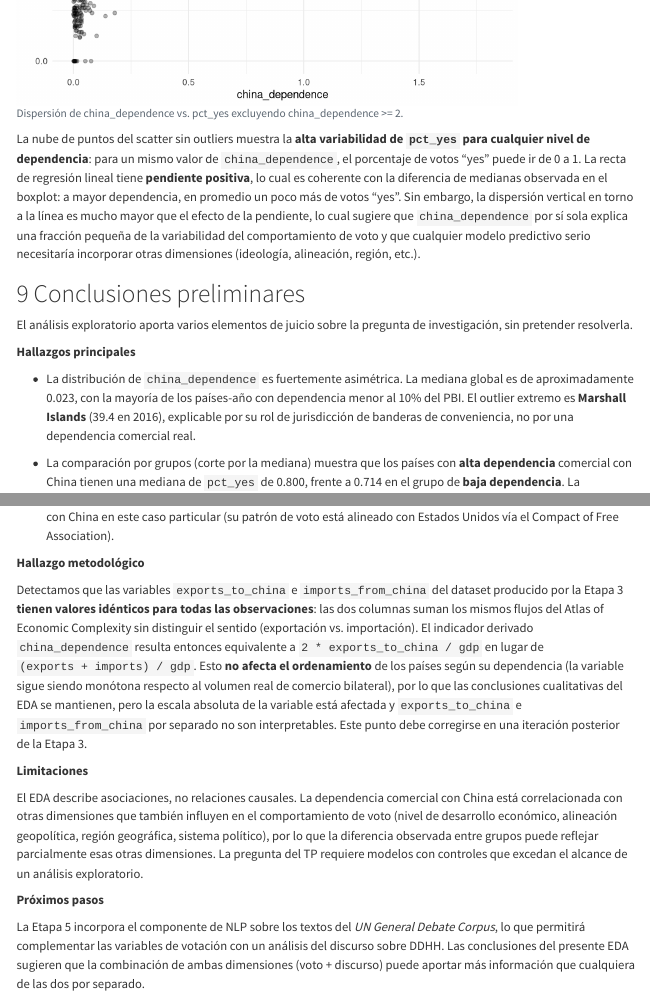
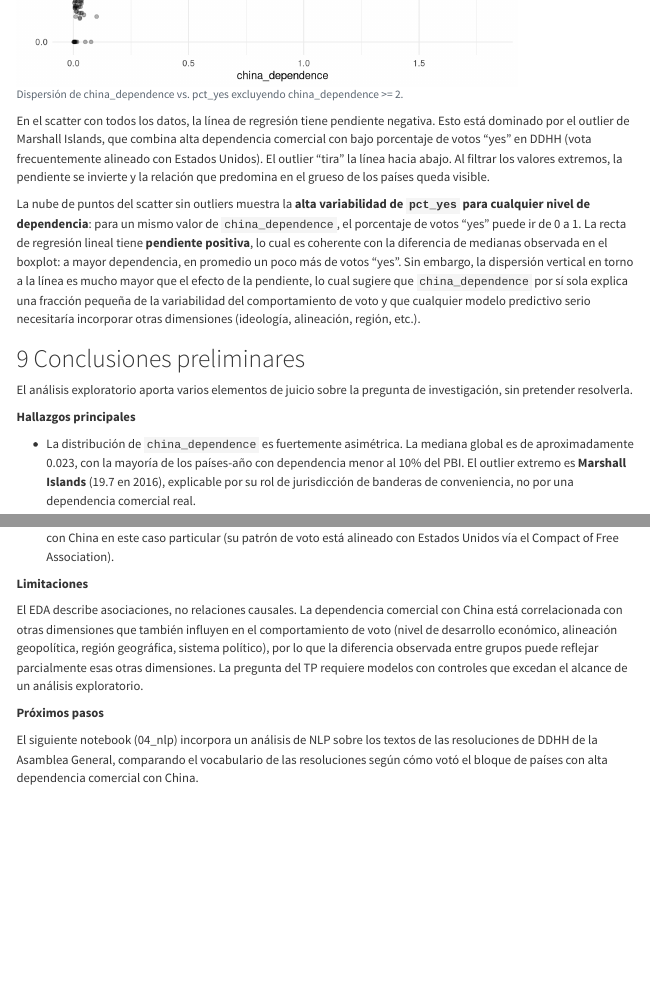
Before and after one commit to pazuaga/TP-Final-MVD-Avalos-Azuaga-Montalto-Paulucci, a Quarto document (qmd/03_eda.qmd): the page in a window 1100 px wide, from 9130 px down, and a second part further down, joined at a grey line. Rendered offline with R 4.5, knitr and Pandoc in place of Quarto, with nearby package versions; folded parts are opened; menus at the side of the page are left out.

Commit message:
Actualización de valores

````diff
--- a/qmd/03_eda.qmd
+++ b/qmd/03_eda.qmd
@@ -288,6 +288,8 @@ dataset |>
   theme_minimal()
 ```
 
+En el scatter con todos los datos, la línea de regresión tiene pendiente negativa. Esto está dominado por el outlier de Marshall Islands, que combina alta dependencia comercial con bajo porcentaje de votos "yes" en DDHH (vota frecuentemente alineado con Estados Unidos). El outlier "tira" la línea hacia abajo. Al filtrar los valores extremos, la pendiente se invierte y la relación que predomina en el grueso de los países queda visible.
+
 La nube de puntos del scatter sin outliers muestra la **alta variabilidad de `pct_yes` para cualquier nivel de dependencia**: para un mismo valor de `china_dependence`, el porcentaje de votos "yes" puede ir de 0 a 1. La recta de regresión lineal tiene **pendiente positiva**, lo cual es coherente con la diferencia de medianas observada en el boxplot: a mayor dependencia, en promedio un poco más de votos "yes". Sin embargo, la dispersión vertical en torno a la línea es mucho mayor que el efecto de la pendiente, lo cual sugiere que `china_dependence` por sí sola explica una fracción pequeña de la variabilidad del comportamiento de voto y que cualquier modelo predictivo serio necesitaría incorporar otras dimensiones (ideología, alineación, región, etc.).
 
 # Conclusiones preliminares
@@ -296,7 +298,7 @@ El análisis exploratorio aporta varios elementos de juicio sobre la pregunta de
 
 **Hallazgos principales**
 
--   La distribución de `china_dependence` es fuertemente asimétrica. La mediana global es de aproximadamente `r round(median(dataset$china_dependence, na.rm = TRUE), 3)`, con la mayoría de los países-año con dependencia menor al 10% del PBI. El outlier extremo es **Marshall Islands** (39.4 en 2016), explicable por su rol de jurisdicción de banderas de conveniencia, no por una dependencia comercial real.
+-   La distribución de `china_dependence` es fuertemente asimétrica. La mediana global es de aproximadamente `r round(median(dataset$china_dependence, na.rm = TRUE), 3)`, con la mayoría de los países-año con dependencia menor al 10% del PBI. El outlier extremo es **Marshall Islands** (19.7 en 2016), explicable por su rol de jurisdicción de banderas de conveniencia, no por una dependencia comercial real.
 
 -   La comparación por grupos (corte por la mediana) muestra que los países con **alta dependencia** comercial con China tienen una mediana de `pct_yes` de 0.800, frente a 0.714 en el grupo de **baja dependencia**. La diferencia de aproximadamente 9 puntos porcentuales es consistente con la dirección sugerida por la pregunta de investigación: a mayor dependencia, mayor propensión a votar a favor de las resoluciones de DDHH (en línea con las posiciones tradicionalmente defendidas por China).
 
@@ -306,14 +308,10 @@ El análisis exploratorio aporta varios elementos de juicio sobre la pregunta de
 
 -   El top 10 de países que más veces votaron "no" en resoluciones de DDHH está dominado por **Estados Unidos**, seguido de Israel, Marshall Islands, Palau, Canadá y otros países desarrollados. Es interesante notar que **Marshall Islands aparece simultáneamente como el outlier de dependencia y entre los países que más rechazan resoluciones de DDHH**, lo cual ilustra que la "dependencia" medida no captura alineación política con China en este caso particular (su patrón de voto está alineado con Estados Unidos vía el Compact of Free Association).
 
-**Hallazgo metodológico**
-
-Detectamos que las variables `exports_to_china` e `imports_from_china` del dataset producido por la Etapa 3 **tienen valores idénticos para todas las observaciones**: las dos columnas suman los mismos flujos del Atlas of Economic Complexity sin distinguir el sentido (exportación vs. importación). El indicador derivado `china_dependence` resulta entonces equivalente a `2 * exports_to_china / gdp` en lugar de `(exports + imports) / gdp`. Esto **no afecta el ordenamiento** de los países según su dependencia (la variable sigue siendo monótona respecto al volumen real de comercio bilateral), por lo que las conclusiones cualitativas del EDA se mantienen, pero la escala absoluta de la variable está afectada y `exports_to_china` e `imports_from_china` por separado no son interpretables. Este punto debe corregirse en una iteración posterior de la Etapa 3.
-
 **Limitaciones**
 
 El EDA describe asociaciones, no relaciones causales. La dependencia comercial con China está correlacionada con otras dimensiones que también influyen en el comportamiento de voto (nivel de desarrollo económico, alineación geopolítica, región geográfica, sistema político), por lo que la diferencia observada entre grupos puede reflejar parcialmente esas otras dimensiones. La pregunta del TP requiere modelos con controles que excedan el alcance de un análisis exploratorio.
 
 **Próximos pasos**
 
-La Etapa 5 incorpora el componente de NLP sobre los textos del *UN General Debate Corpus*, lo que permitirá complementar las variables de votación con un análisis del discurso sobre DDHH. Las conclusiones del presente EDA sugieren que la combinación de ambas dimensiones (voto + discurso) puede aportar más información que cualquiera de las dos por separado.
+El siguiente notebook (04_nlp) incorpora un análisis de NLP sobre los textos de las resoluciones de DDHH de la Asamblea General, comparando el vocabulario de las resoluciones según cómo votó el bloque de países con alta dependencia comercial con China.
````
Also changed, not shown: qmd/03_eda.html (added), qmd/03_eda.qmd (8 more changed lines).
